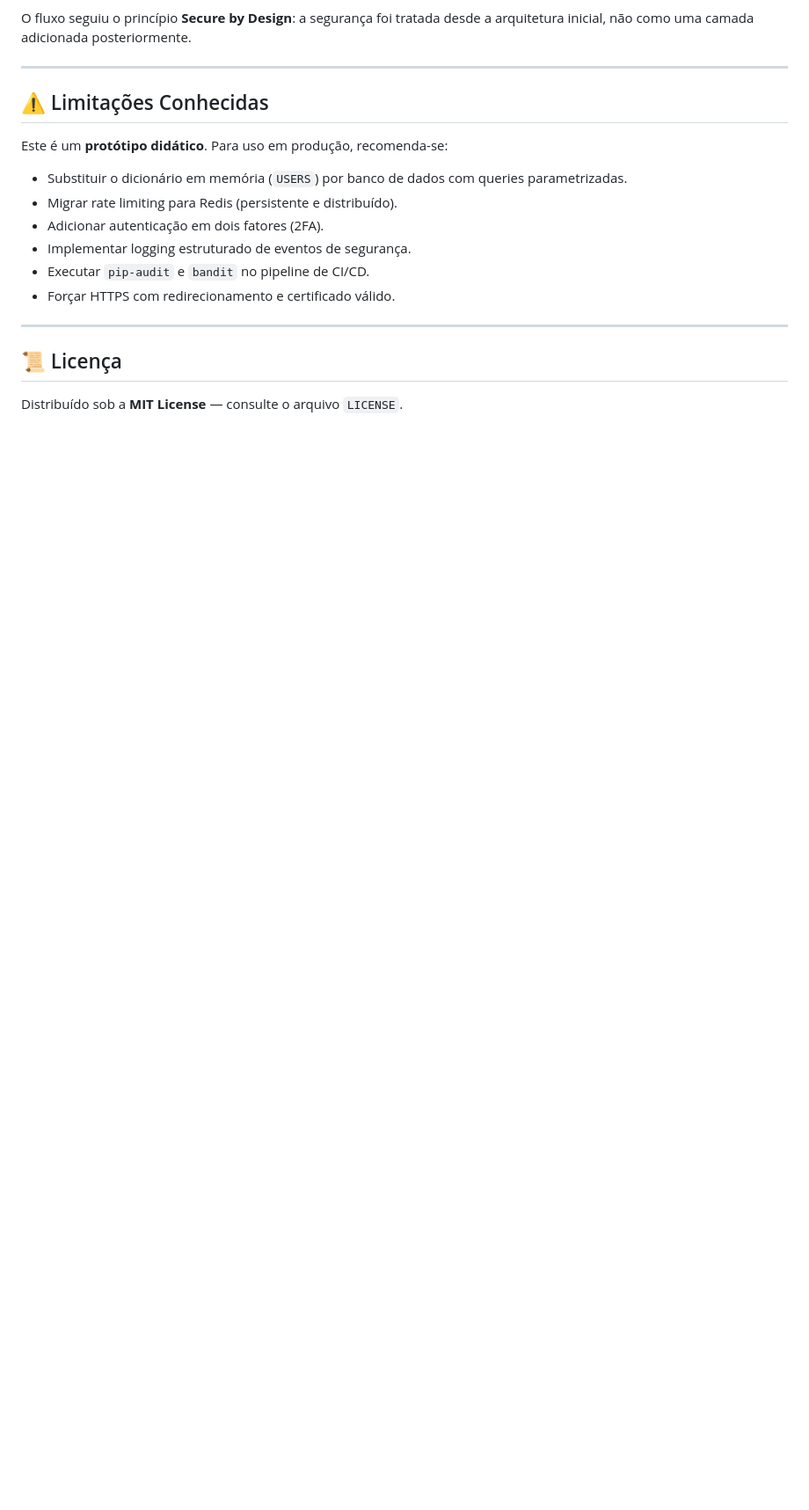
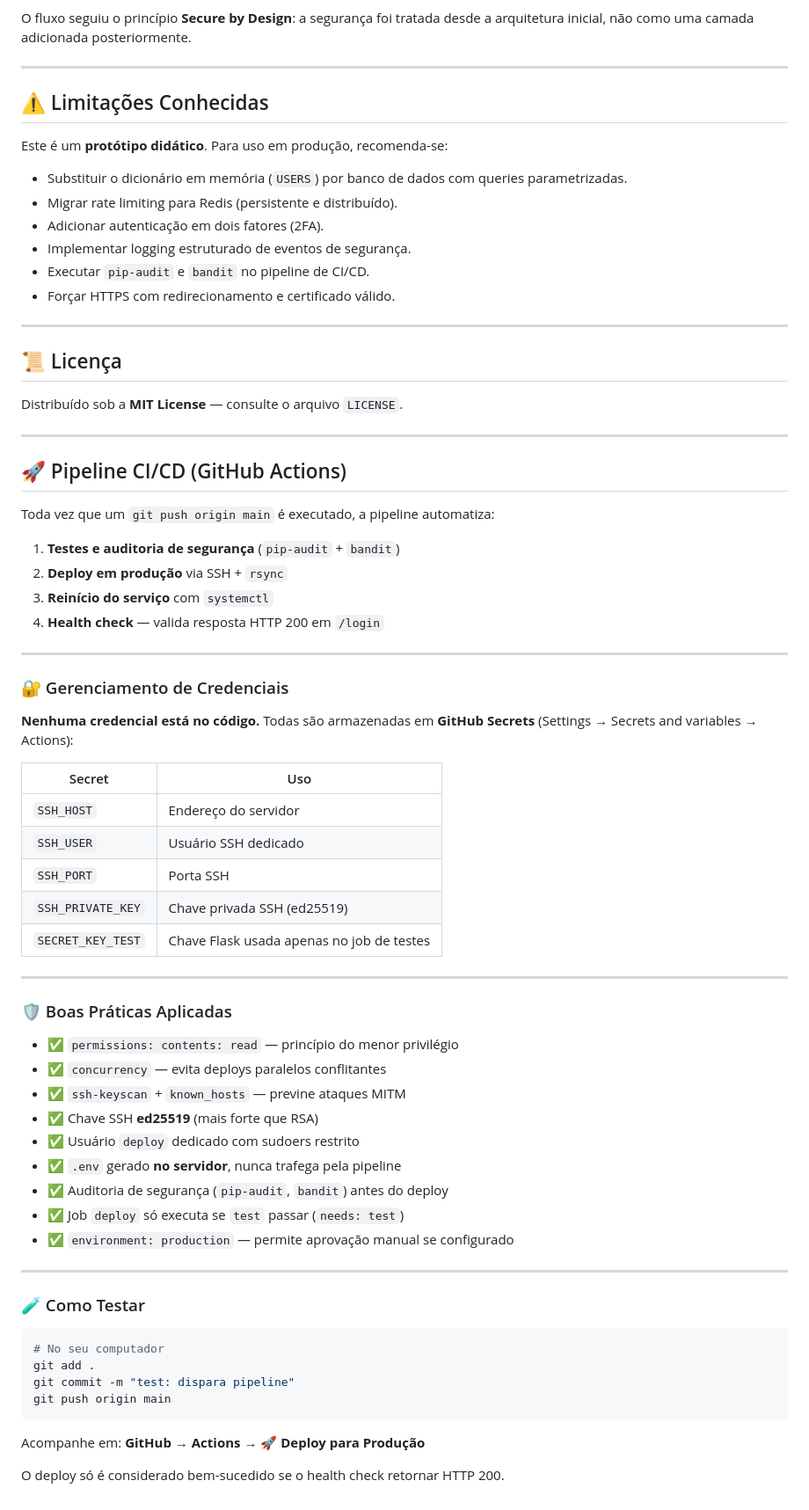
Before and after one commit to brunofz345/secure-flask-app, a Markdown page: README.md, the part around the change. Shown at 88% size. GitHub-like rendering; blank space fills up the shorter version.

````diff
--- a/README.md
+++ b/README.md
@@ -238,3 +238,58 @@ Este é um **protótipo didático**. Para uso em produção, recomenda-se:
 ## 📜 Licença
 
 Distribuído sob a **MIT License** — consulte o arquivo `LICENSE`.
+
+---
+
+## 🚀 Pipeline CI/CD (GitHub Actions)
+
+Toda vez que um `git push origin main` é executado, a pipeline automatiza:
+
+1. **Testes e auditoria de segurança** (`pip-audit` + `bandit`)
+2. **Deploy em produção** via SSH + `rsync`
+3. **Reinício do serviço** com `systemctl`
+4. **Health check** — valida resposta HTTP 200 em `/login`
+
+---
+
+### 🔐 Gerenciamento de Credenciais
+
+**Nenhuma credencial está no código.** Todas são armazenadas em
+**GitHub Secrets** (Settings → Secrets and variables → Actions):
+
+| Secret | Uso |
+|--------|-----|
+| `SSH_HOST` | Endereço do servidor |
+| `SSH_USER` | Usuário SSH dedicado |
+| `SSH_PORT` | Porta SSH |
+| `SSH_PRIVATE_KEY` | Chave privada SSH (ed25519) |
+| `SECRET_KEY_TEST` | Chave Flask usada apenas no job de testes |
+
+---
+
+### 🛡️ Boas Práticas Aplicadas
+
+- ✅ `permissions: contents: read` — princípio do menor privilégio
+- ✅ `concurrency` — evita deploys paralelos conflitantes
+- ✅ `ssh-keyscan` + `known_hosts` — previne ataques MITM
+- ✅ Chave SSH **ed25519** (mais forte que RSA)
+- ✅ Usuário `deploy` dedicado com sudoers restrito
+- ✅ `.env` gerado **no servidor**, nunca trafega pela pipeline
+- ✅ Auditoria de segurança (`pip-audit`, `bandit`) antes do deploy
+- ✅ Job `deploy` só executa se `test` passar (`needs: test`)
+- ✅ `environment: production` — permite aprovação manual se configurado
+
+---
+
+### 🧪 Como Testar
+
+```bash
+# No seu computador
+git add .
+git commit -m "test: dispara pipeline"
+git push origin main
+```
+
+Acompanhe em: **GitHub → Actions → 🚀 Deploy para Produção**
+
+O deploy só é considerado bem-sucedido se o health check retornar HTTP 200.
````
